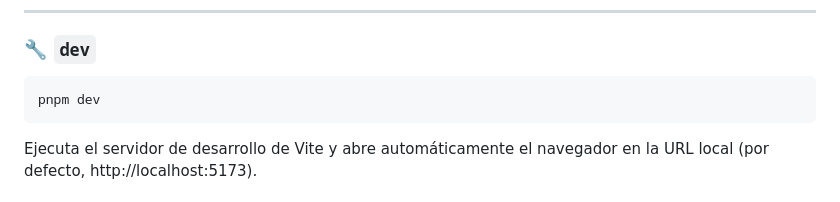
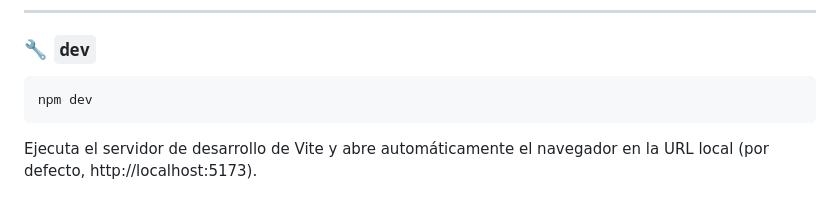
Before and after one commit to Krystof2ms/ProyectoU2Grupo6, a Markdown page: README.md, the part around the change. Rendered like a GitHub page.

````diff
--- a/README.md
+++ b/README.md
@@ -129,7 +129,7 @@ Puedes ejecutar estos comandos con `npm`, `pnpm` o `yarn` según el gestor de pa
 ### 🔧 `dev`
 
 ```bash
-pnpm dev
+npm dev
 ```
 Ejecuta el servidor de desarrollo de Vite y abre automáticamente el navegador en la URL local (por defecto, http://localhost:5173).
 
````
